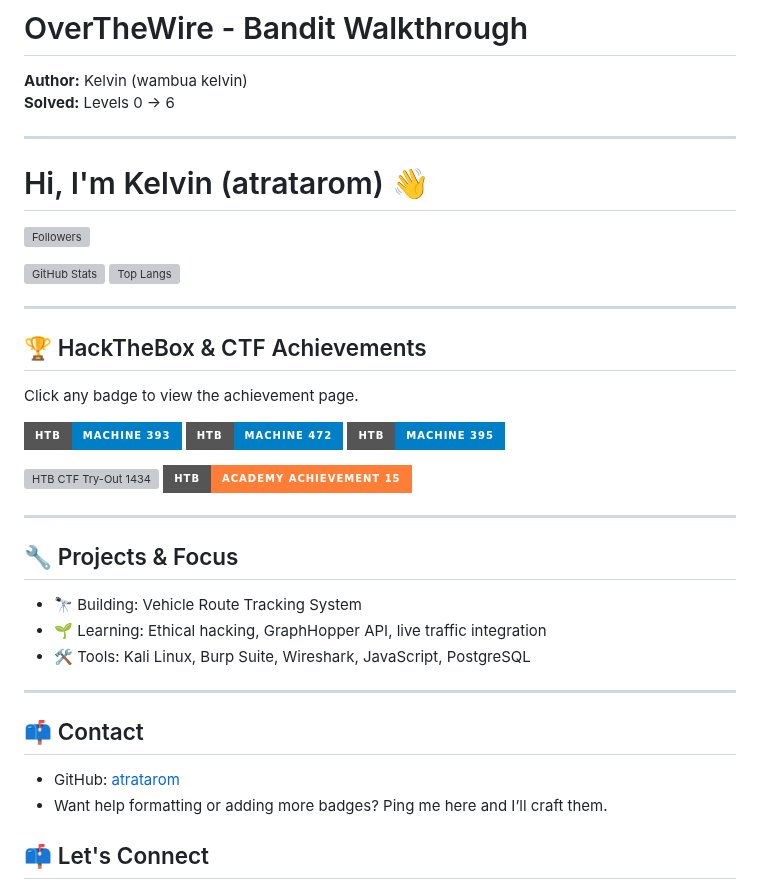
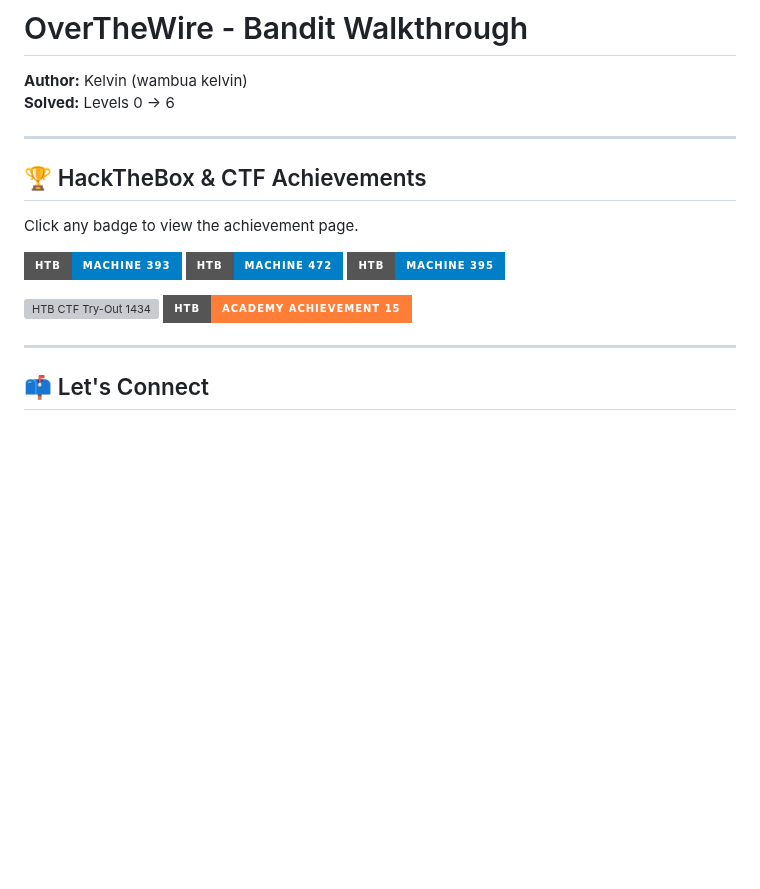
Before and after one commit to atratarom/atratarom, a Markdown page: README.md, the part around the change. Drawn GitHub-style; badges without logos; blank space fills up the shorter version; grey boxes are pictures that could not be loaded.

```diff
--- a/README.md
+++ b/README.md
@@ -67,15 +67,6 @@ Solved levels 0 → 9 (Linux CLI, file forensics, permissions, `find`, `grep`, `
 
 ---
 
-<!-- Profile header -->
-# Hi, I'm Kelvin (atratarom) 👋
-
-[![Followers](https://img.shields.io/github/followers/atratarom?label=Followers&style=for-the-badge)](https://github.com/atratarom)
-
-![GitHub Stats](https://github-readme-stats.vercel.app/api?username=atratarom&show_icons=true&count_private=true)
-![Top Langs](https://github-readme-stats.vercel.app/api/top-langs/?username=atratarom&layout=compact)
-
----
 
 ## 🏆 HackTheBox & CTF Achievements
 
@@ -90,18 +81,6 @@ Click any badge to view the achievement page.
 
 ---
 
-## 🔧 Projects & Focus
-- 🔭 Building: Vehicle Route Tracking System
-- 🌱 Learning: Ethical hacking, GraphHopper API, live traffic integration
-- 🛠️ Tools: Kali Linux, Burp Suite, Wireshark, JavaScript, PostgreSQL
-
----
-
-## 📫 Contact
-- GitHub: [atratarom](https://github.com/atratarom)
-- Want help formatting or adding more badges? Ping me here and I’ll craft them.
-
-
 
 ## 📫 Let's Connect
 
```
